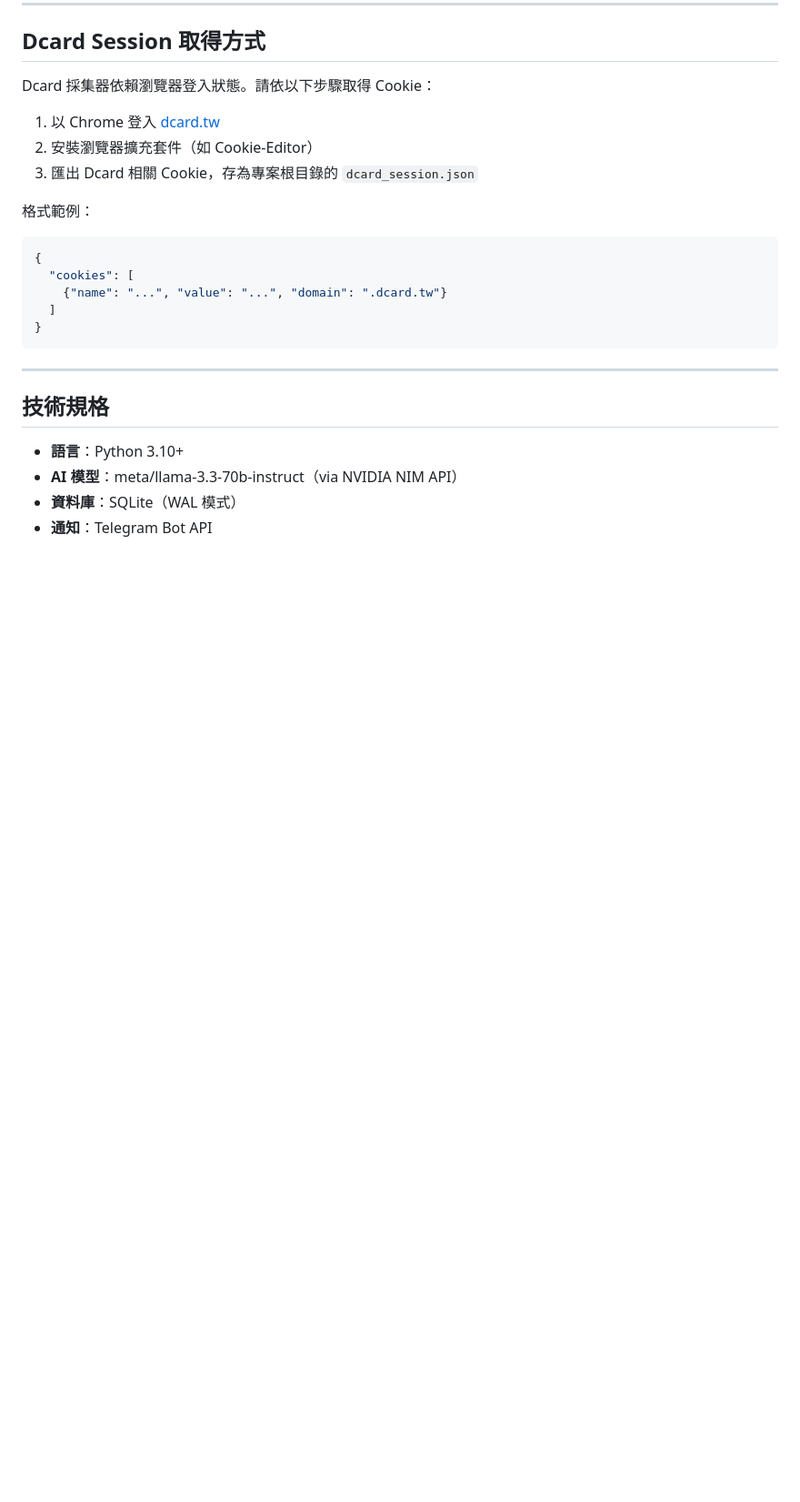
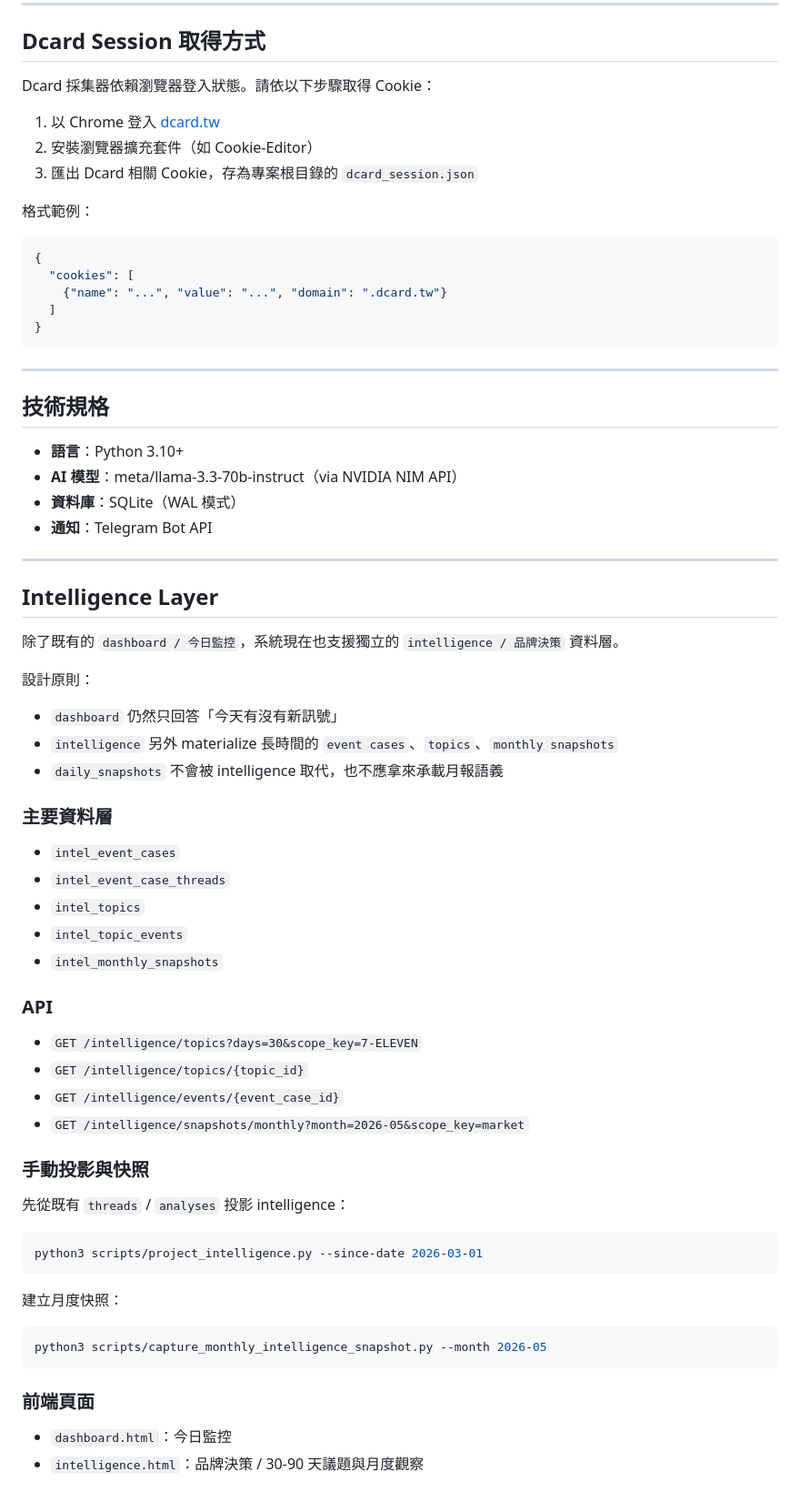
Before and after one commit to Rich1213/public-sentiment-monitor, a Markdown page: README.md, the part around the change. Shown at 91% size. GitHub-like rendering; blank space fills up the shorter version.

Commit message:
docs: add intelligence layer usage

````diff
--- a/README.md
+++ b/README.md
@@ -124,3 +124,49 @@ Dcard 採集器依賴瀏覽器登入狀態。請依以下步驟取得 Cookie：
 - **AI 模型**：meta/llama-3.3-70b-instruct（via NVIDIA NIM API）
 - **資料庫**：SQLite（WAL 模式）
 - **通知**：Telegram Bot API
+
+---
+
+## Intelligence Layer
+
+除了既有的 `dashboard / 今日監控`，系統現在也支援獨立的 `intelligence / 品牌決策` 資料層。
+
+設計原則：
+
+- `dashboard` 仍然只回答「今天有沒有新訊號」
+- `intelligence` 另外 materialize 長時間的 `event cases`、`topics`、`monthly snapshots`
+- `daily_snapshots` 不會被 intelligence 取代，也不應拿來承載月報語義
+
+### 主要資料層
+
+- `intel_event_cases`
+- `intel_event_case_threads`
+- `intel_topics`
+- `intel_topic_events`
+- `intel_monthly_snapshots`
+
+### API
+
+- `GET /intelligence/topics?days=30&scope_key=7-ELEVEN`
+- `GET /intelligence/topics/{topic_id}`
+- `GET /intelligence/events/{event_case_id}`
+- `GET /intelligence/snapshots/monthly?month=2026-05&scope_key=market`
+
+### 手動投影與快照
+
+先從既有 `threads` / `analyses` 投影 intelligence：
+
+```bash
+python3 scripts/project_intelligence.py --since-date 2026-03-01
+```
+
+建立月度快照：
+
+```bash
+python3 scripts/capture_monthly_intelligence_snapshot.py --month 2026-05
+```
+
+### 前端頁面
+
+- `dashboard.html`：今日監控
+- `intelligence.html`：品牌決策 / 30-90 天議題與月度觀察
````
